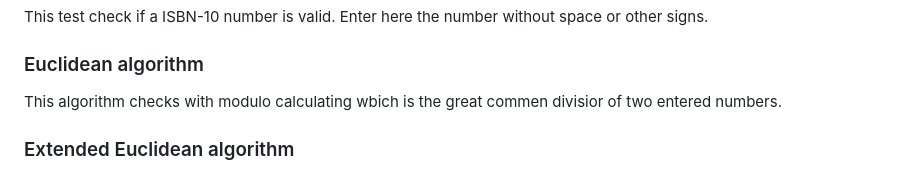
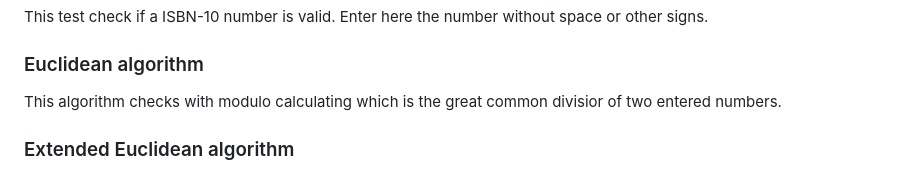
Before and after one commit to Daniel97er/MathBoxIT, a Markdown page: README.md, the part around the change. Drawn GitHub-style.

```diff
--- a/README.md
+++ b/README.md
@@ -33,7 +33,7 @@ This test breaks down a number into its prime factors.
 This test check if a ISBN-10 number is valid. Enter here the number without space or other signs.
 
 ### Euclidean algorithm
-This algorithm checks with modulo calculating wbich is the great commen divisior of two entered numbers.
+This algorithm checks with modulo calculating which is the great common divisior of two entered numbers.
 
 ### Extended Euclidean algorithm
 This algorithm calculate the great common divisior and reconstruct a linear combination with the two entered numbers Equalizer to the great common divisor.
```
